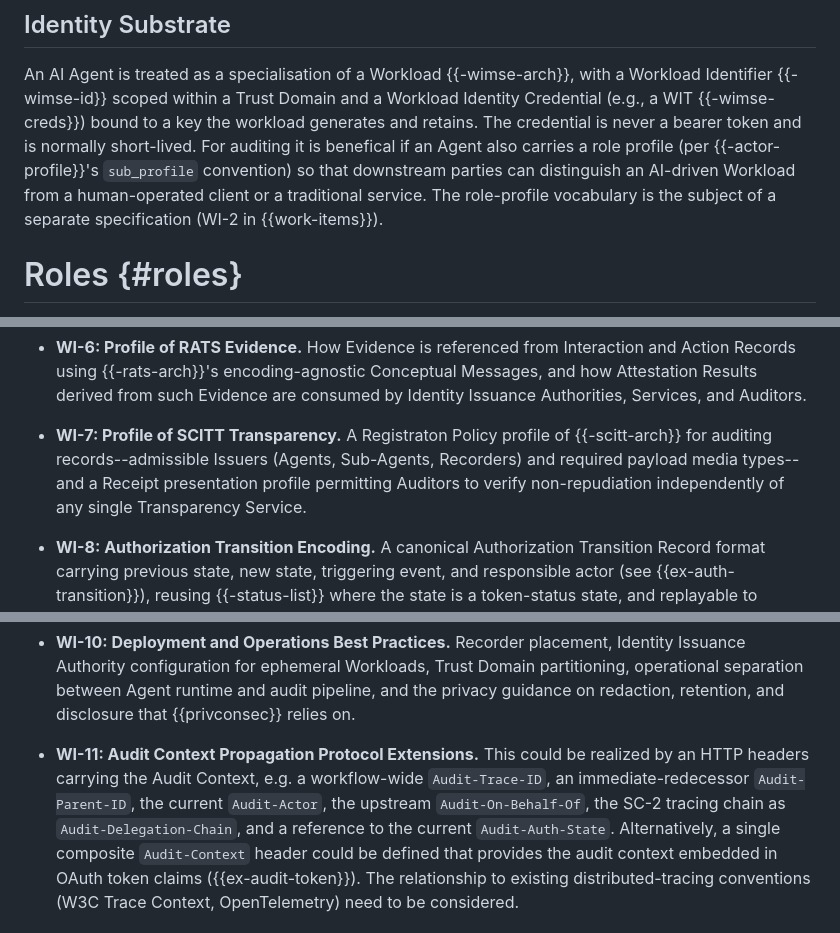
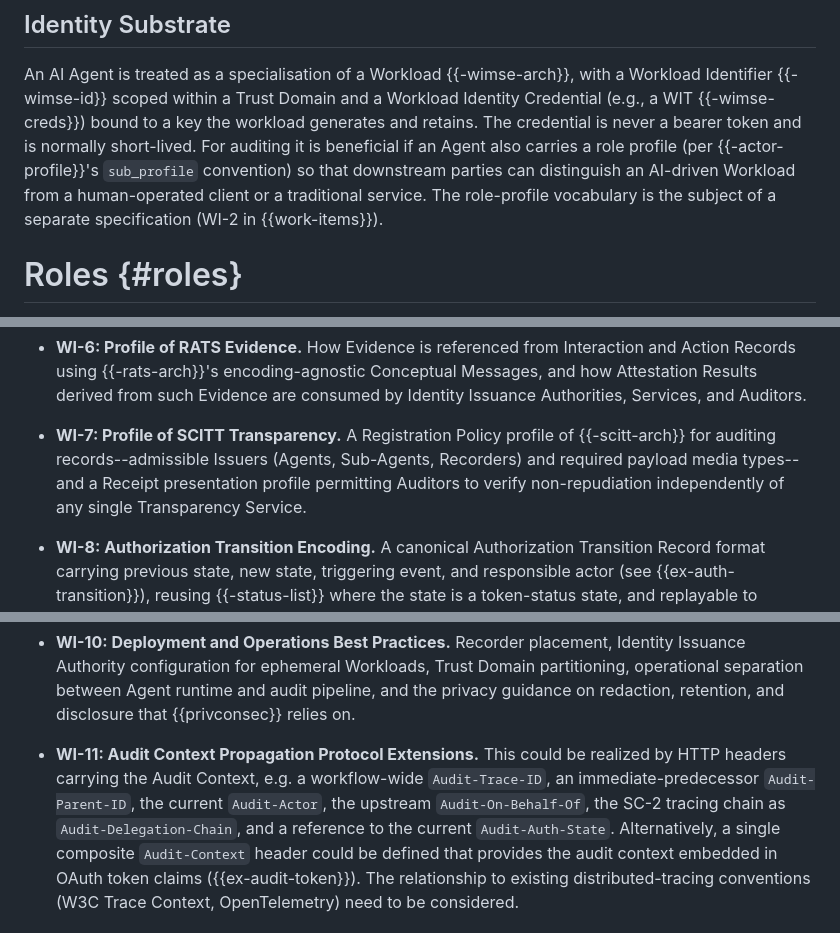
Before and after one commit to mirjak/draft-audit-architecture, a Markdown page: draft-kuehlewind-audit-architecture.md, 3 parts joined by grey strips. Rendered like a GitHub page.

```diff
--- a/draft-kuehlewind-audit-architecture.md
+++ b/draft-kuehlewind-audit-architecture.md
@@ -236,7 +236,7 @@ But this does not replace attestations generated by record producers.
 
 An AI Agent is treated as a specialisation of a Workload {{-wimse-arch}}, with a Workload Identifier {{-wimse-id}} scoped within a Trust Domain and a Workload Identity Credential (e.g., a WIT {{-wimse-creds}}) bound to a key the workload generates and retains.
 The credential is never a bearer token and is normally short-lived.
-For auditing it is benefical if an Agent also carries a role profile (per {{-actor-profile}}'s `sub_profile` convention) so that downstream parties can distinguish an AI-driven Workload from a human-operated client or a traditional service.
+For auditing it is beneficial if an Agent also carries a role profile (per {{-actor-profile}}'s `sub_profile` convention) so that downstream parties can distinguish an AI-driven Workload from a human-operated client or a traditional service.
 The role-profile vocabulary is the subject of a separate specification (WI-2 in {{work-items}}).
 
 # Roles {#roles}
@@ -363,7 +363,7 @@ The following work items are proposed for potential specifications that support
   How Evidence is referenced from Interaction and Action Records using {{-rats-arch}}'s encoding-agnostic Conceptual Messages, and how Attestation Results derived from such Evidence are consumed by Identity Issuance Authorities, Services, and Auditors.
 
 * **WI-7: Profile of SCITT Transparency.**
-  A Registraton Policy profile of {{-scitt-arch}} for auditing records--admissible Issuers (Agents, Sub-Agents, Recorders) and required payload media types--and a Receipt presentation profile permitting Auditors to verify non-repudiation independently of any single Transparency Service.
+  A Registration Policy profile of {{-scitt-arch}} for auditing records--admissible Issuers (Agents, Sub-Agents, Recorders) and required payload media types--and a Receipt presentation profile permitting Auditors to verify non-repudiation independently of any single Transparency Service.
 
 * **WI-8: Authorization Transition Encoding.**
   A canonical Authorization Transition Record format carrying previous state, new state, triggering event, and responsible actor (see {{ex-auth-transition}}), reusing {{-status-list}} where the state is a token-status state, and replayable to reconstruct authorization in force at any timestamp within a run.
@@ -376,7 +376,7 @@ The following work items are proposed for potential specifications that support
   {{privconsec}} relies on.
 
 * **WI-11: Audit Context Propagation Protocol Extensions.**
-  This could be realized by an HTTP headers carrying the Audit Context, e.g. a workflow-wide `Audit-Trace-ID`, an immediate-redecessor `Audit-Parent-ID`, the current `Audit-Actor`, the upstream `Audit-On-Behalf-Of`, the SC-2 tracing chain as `Audit-Delegation-Chain`, and a reference to the current `Audit-Auth-State`.
+  This could be realized by HTTP headers carrying the Audit Context, e.g. a workflow-wide `Audit-Trace-ID`, an immediate-predecessor `Audit-Parent-ID`, the current `Audit-Actor`, the upstream `Audit-On-Behalf-Of`, the SC-2 tracing chain as `Audit-Delegation-Chain`, and a reference to the current `Audit-Auth-State`.
   Alternatively, a single composite `Audit-Context` header could be defined that provides the audit context embedded in OAuth token claims ({{ex-audit-token}}).
   The relationship to existing distributed-tracing conventions (W3C Trace Context, OpenTelemetry) need to be considered.
 
```
Also changed, not shown: other parts of draft-kuehlewind-audit-architecture.md (+17 -18 lines).
